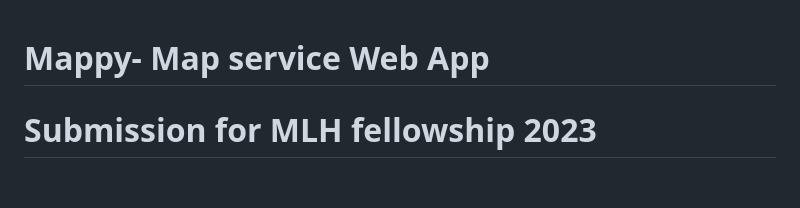
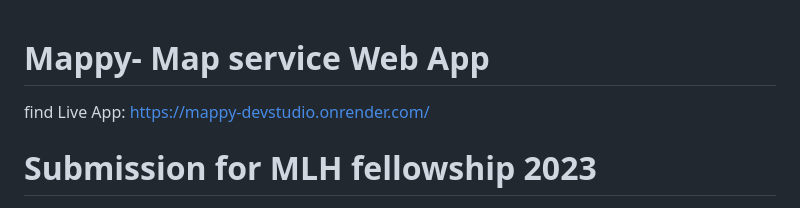
Before and after one commit to Chay009/Mappy, a Markdown page: README.md, the part around the change. Rendered like a GitHub page; blank space fills up the shorter version.

Commit message:
Added website url in  README.md file

```diff
--- a/README.md
+++ b/README.md
@@ -1,4 +1,5 @@
 # Mappy- Map service Web App
+find Live App: https://mappy-devstudio.onrender.com/
 # Submission for MLH fellowship 2023
 
 [![GitHub code size in bytes](https://img.shields.io/github/languages/code-size/Chay009/mappy?logo=github&style=for-the-badge)](https://github.com/Chay009/)
```
